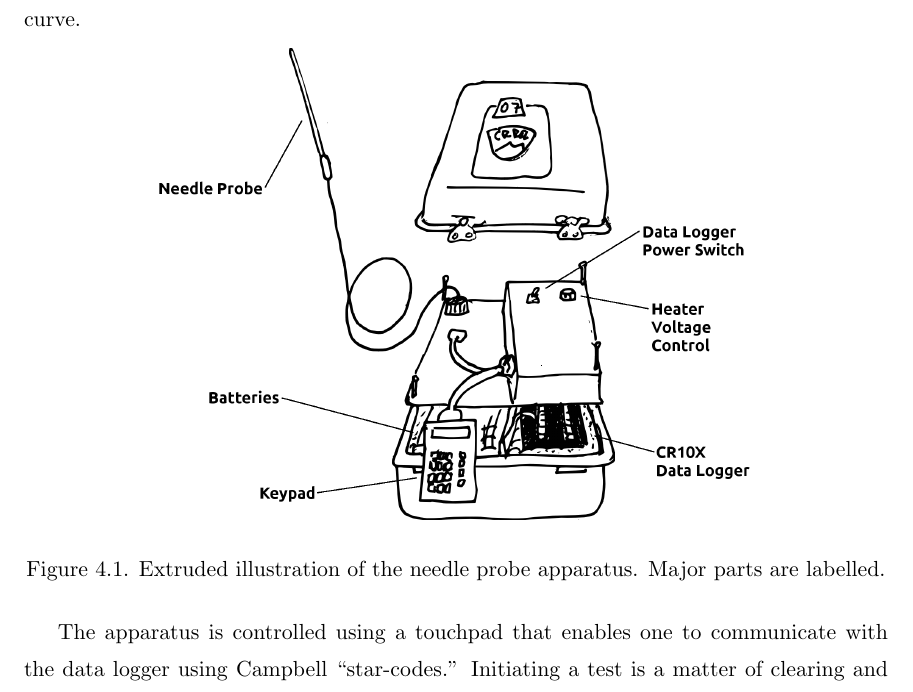
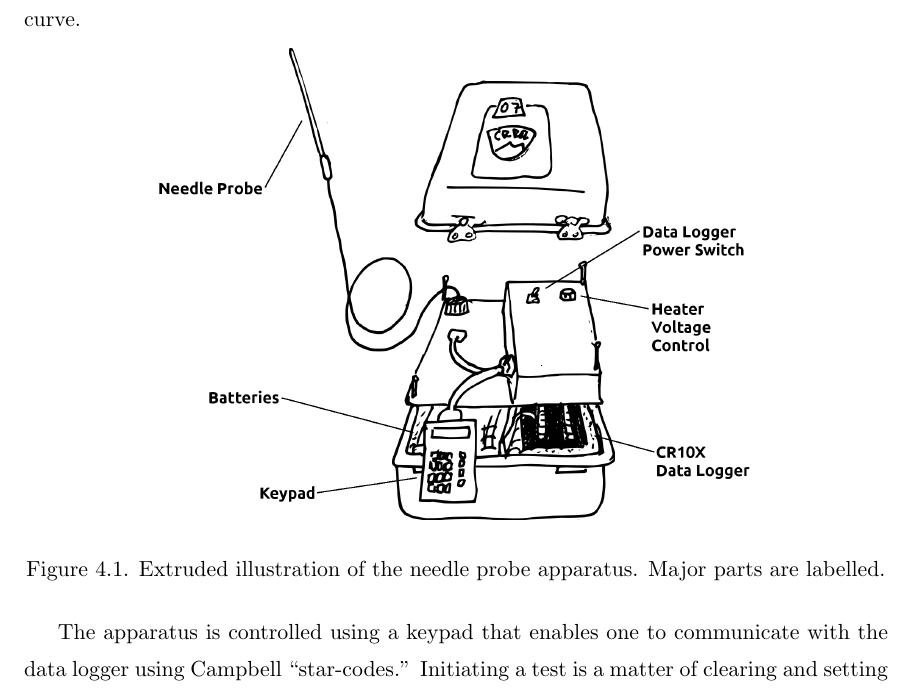
Before and after one commit to jfhbrook/anisotropy, a LaTeX thesis (thesis.tex, which reads ch4.tex): part of page 34 of 58, cut so that both start at the same text. Compiled offline with pdfLaTeX; a LaTeX package or settings file that is missing is left out.

Commit message:
fixed typo.

```diff
--- a/ch4.tex
+++ b/ch4.tex
@@ -23,7 +23,7 @@ a ten minute cooling curve.
 \caption{Extruded illustration of the needle probe apparatus. Major parts are labelled.}
 \end{figure}
 
-The apparatus is controlled using a touchpad that enables one to communicate
+The apparatus is controlled using a keypad that enables one to communicate
 with the data logger using Campbell ``star-codes.'' Initiating a test is a
 matter of clearing and setting some registers using these star-codes. For
 example, to clear the first register, one would type ``* 6 A D 1''.
```
